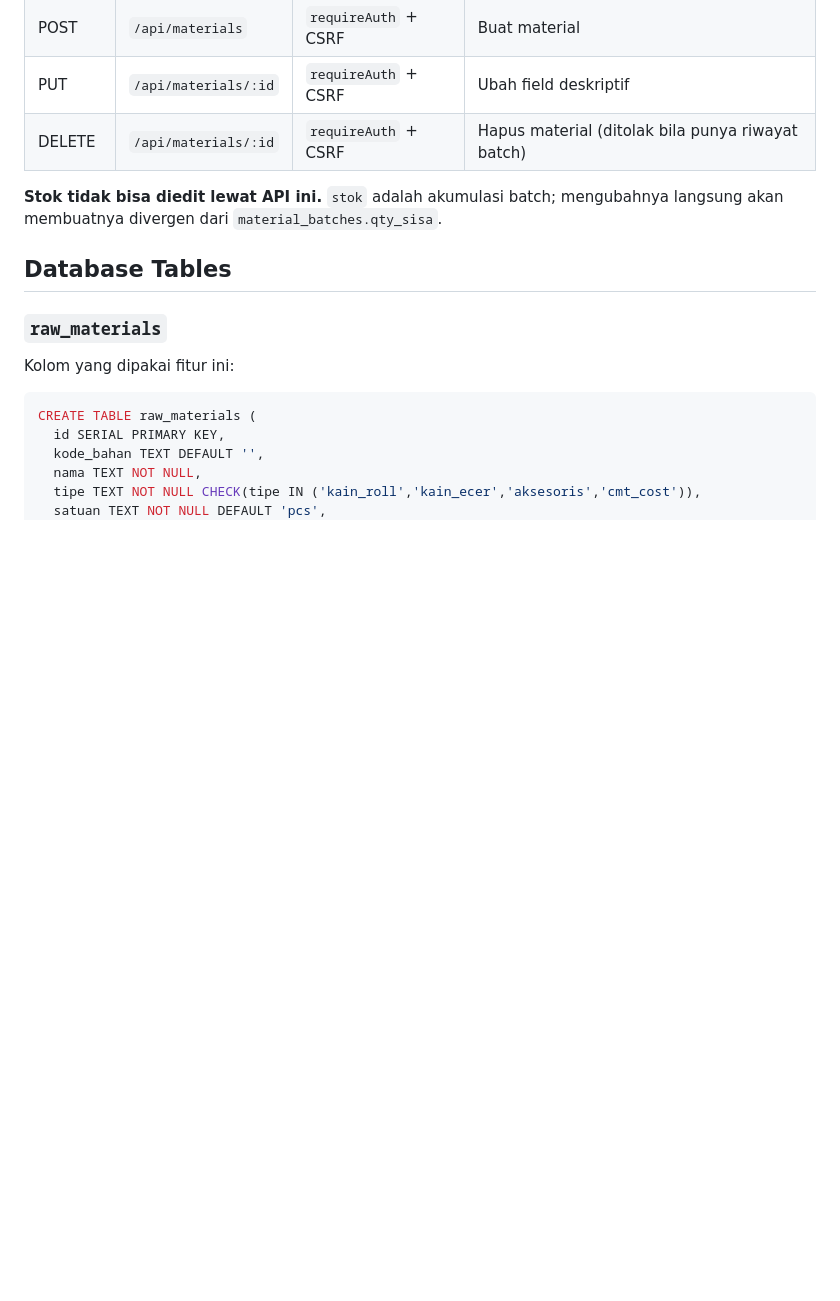
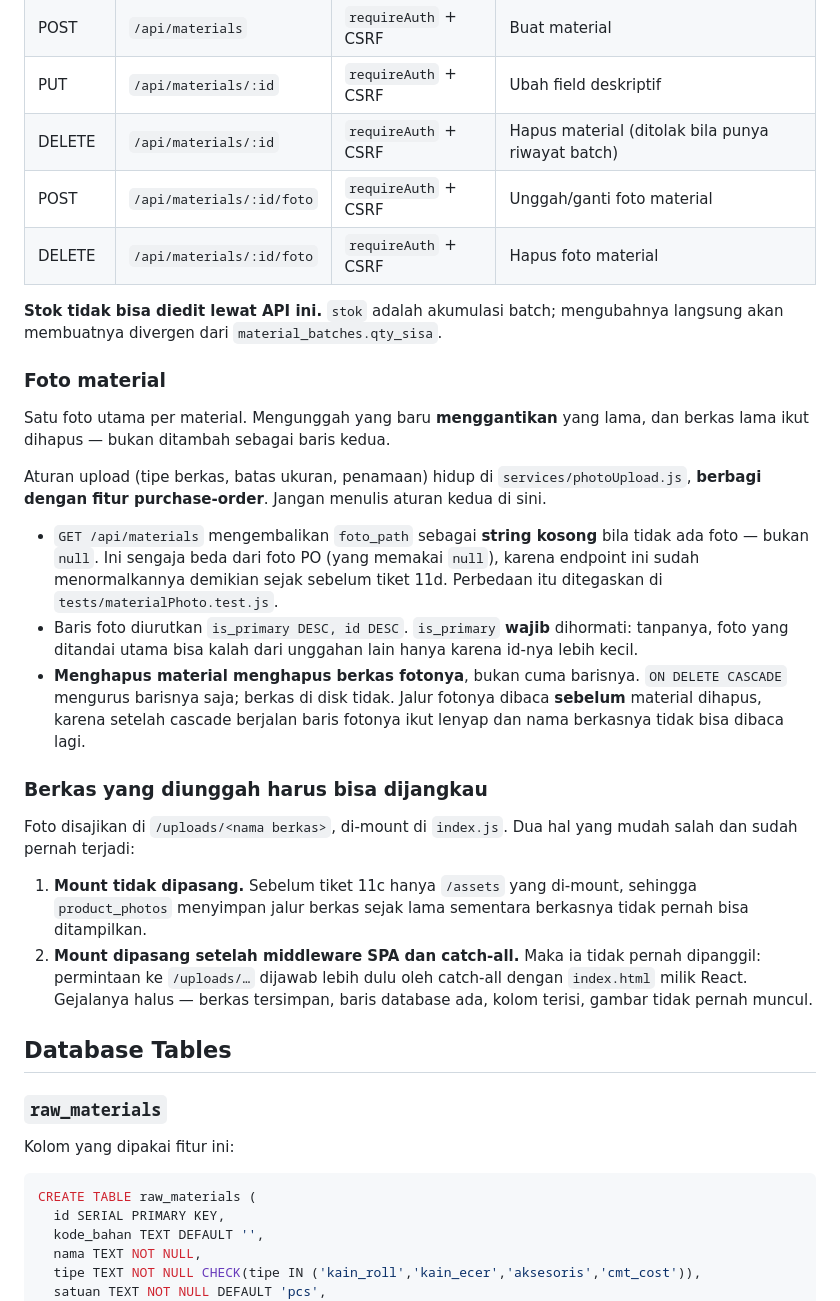
Before and after one commit to livougallery/inventory-app, a Markdown page: features/material/README.md, the part around the change. Rendered like a GitHub page; blank space fills up the shorter version.

Commit message:
Dokumentasikan foto material dan jebakan mount /uploads
Isi README ini menjelaskan kode yang SUDAH landed (tiket 11c/11d), bukan
perubahan baru. Ia disimpan karena dua hal di dalamnya pernah salah dan
mahal untuk ditemukan ulang.

Empat hal yang dicatat:

- foto_path dikembalikan sebagai string kosong, bukan null, bila tidak ada
  foto. Sengaja BEDA dari foto PO yang memakai null. Perbedaan ini mudah
  dikira bug lalu "diperbaiki" di salah satu sisi, dan itu akan memecahkan
  test di sisi yang lain. Ditegaskan di tests/materialPhoto.test.js.
- Urutan foto is_primary DESC, id DESC. Tanpa itu, foto yang ditandai utama
  bisa kalah dari unggahan lain hanya karena id-nya lebih kecil — padahal
  kolom is_primary ada tepat untuk menentukan ini.
- Menghapus material harus menghapus BERKAS fotonya, bukan cuma barisnya.
  ON DELETE CASCADE mengurus barisnya saja. Jalur berkas dibaca SEBELUM
  material dihapus, karena setelah cascade berjalan nama berkasnya tidak
  bisa dibaca lagi.
- Mount /uploads harus dipasang SEBELUM middleware SPA dan catch-all. Kalau
  tidak, permintaan ke /uploads/... dijawab catch-all dengan index.html
  milik React. Gejalanya halus: berkas tersimpan, baris database ada, kolom
  terisi, gambar tidak pernah muncul. Dua kesalahan ini sudah pernah terjadi
  — mount tidak dipasang sama sekali, lalu dipasang di urutan yang salah.

Diverifikasi terhadap kode: routes.js:136 (foto_path || ''), :120 (urutan),
:327-342 (baca sebelum hapus), index.js:157-170 (urutan mount).

```diff
--- a/features/material/README.md
+++ b/features/material/README.md
@@ -41,10 +41,46 @@ Di-mount di `/api/materials` (lihat `index.js`).
 | POST | `/api/materials` | `requireAuth` + CSRF | Buat material |
 | PUT | `/api/materials/:id` | `requireAuth` + CSRF | Ubah field deskriptif |
 | DELETE | `/api/materials/:id` | `requireAuth` + CSRF | Hapus material (ditolak bila punya riwayat batch) |
+| POST | `/api/materials/:id/foto` | `requireAuth` + CSRF | Unggah/ganti foto material |
+| DELETE | `/api/materials/:id/foto` | `requireAuth` + CSRF | Hapus foto material |
 
 **Stok tidak bisa diedit lewat API ini.** `stok` adalah akumulasi batch;
 mengubahnya langsung akan membuatnya divergen dari
 `material_batches.qty_sisa`.
+
+### Foto material
+
+Satu foto utama per material. Mengunggah yang baru **menggantikan** yang lama,
+dan berkas lama ikut dihapus — bukan ditambah sebagai baris kedua.
+
+Aturan upload (tipe berkas, batas ukuran, penamaan) hidup di
+`services/photoUpload.js`, **berbagi dengan fitur purchase-order**. Jangan
+menulis aturan kedua di sini.
+
+- `GET /api/materials` mengembalikan `foto_path` sebagai **string kosong** bila
+  tidak ada foto — bukan `null`. Ini sengaja beda dari foto PO (yang memakai
+  `null`), karena endpoint ini sudah menormalkannya demikian sejak sebelum
+  tiket 11d. Perbedaan itu ditegaskan di `tests/materialPhoto.test.js`.
+- Baris foto diurutkan `is_primary DESC, id DESC`. `is_primary` **wajib**
+  dihormati: tanpanya, foto yang ditandai utama bisa kalah dari unggahan lain
+  hanya karena id-nya lebih kecil.
+- **Menghapus material menghapus berkas fotonya**, bukan cuma barisnya.
+  `ON DELETE CASCADE` mengurus barisnya saja; berkas di disk tidak. Jalur
+  fotonya dibaca **sebelum** material dihapus, karena setelah cascade berjalan
+  baris fotonya ikut lenyap dan nama berkasnya tidak bisa dibaca lagi.
+
+### Berkas yang diunggah harus bisa dijangkau
+
+Foto disajikan di `/uploads/<nama berkas>`, di-mount di `index.js`. Dua hal yang
+mudah salah dan sudah pernah terjadi:
+
+1. **Mount tidak dipasang.** Sebelum tiket 11c hanya `/assets` yang di-mount,
+   sehingga `product_photos` menyimpan jalur berkas sejak lama sementara
+   berkasnya tidak pernah bisa ditampilkan.
+2. **Mount dipasang setelah middleware SPA dan catch-all.** Maka ia tidak
+   pernah dipanggil: permintaan ke `/uploads/…` dijawab lebih dulu oleh
+   catch-all dengan `index.html` milik React. Gejalanya halus — berkas
+   tersimpan, baris database ada, kolom terisi, gambar tidak pernah muncul.
 
 ## Database Tables
 
```
